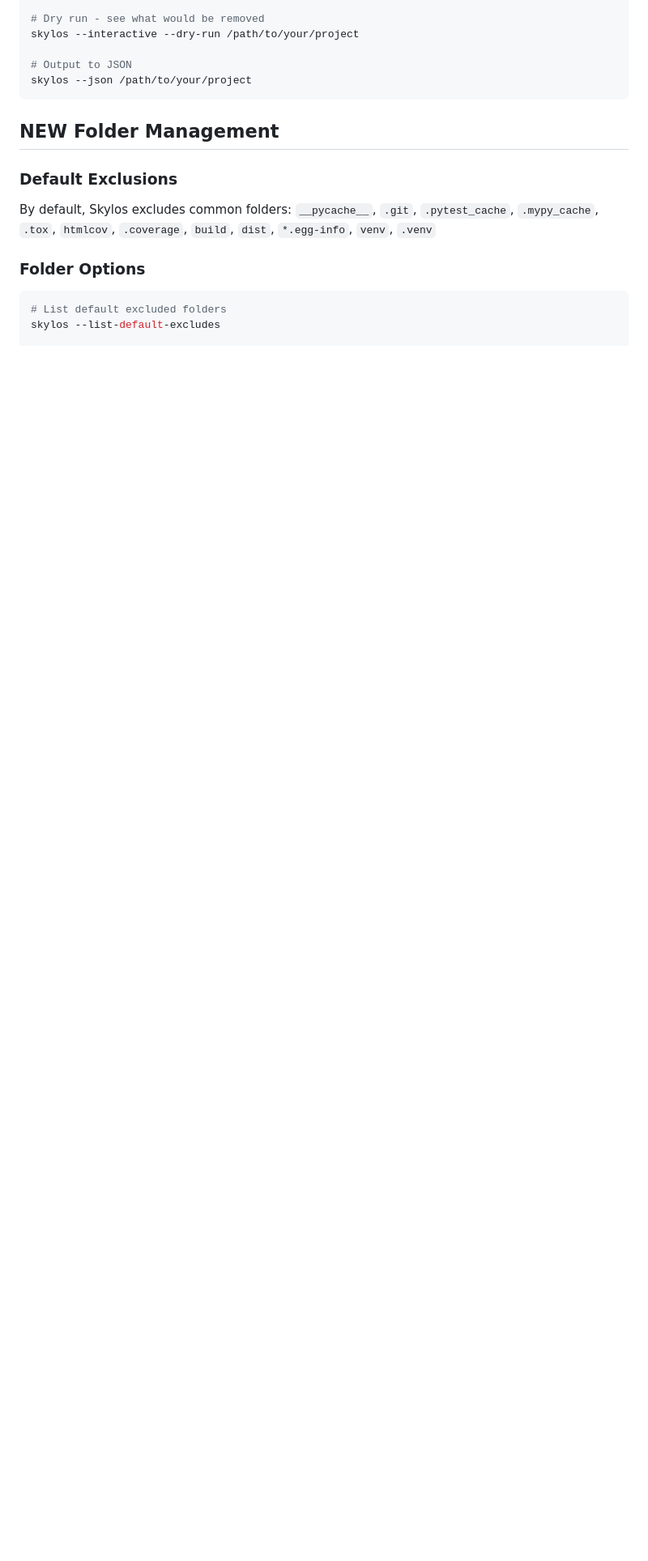
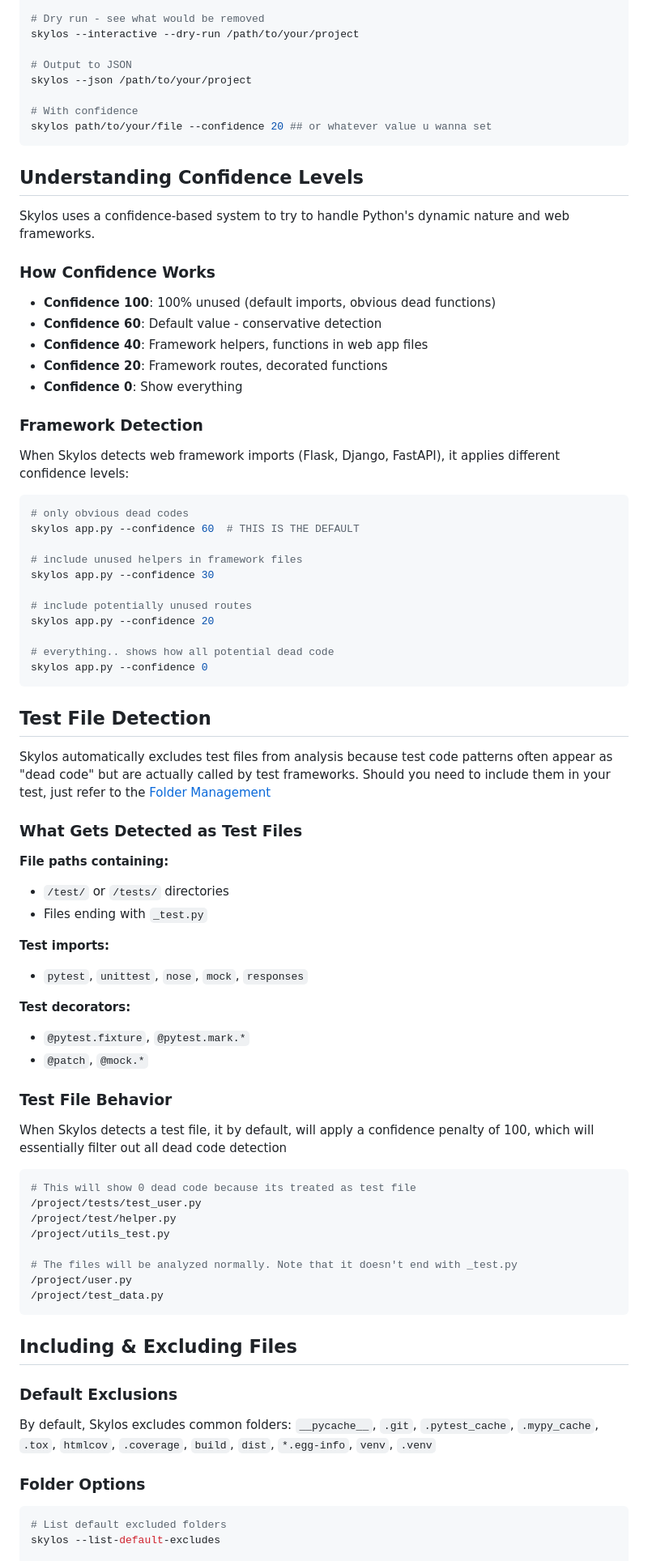
Before and after one commit to duriantaco/skylos, a Markdown page: README.md, the part around one of its changes. Shown at 81% size. Drawn GitHub-style; blank space fills up the shorter version.

Commit message:
fix: added new content for confidence + file exlcusion + test

````diff
--- a/README.md
+++ b/README.md
@@ -70,9 +94,74 @@ skylos --interactive --dry-run /path/to/your/project
 
 # Output to JSON
 skylos --json /path/to/your/project
+
+# With confidence
+skylos path/to/your/file --confidence 20 ## or whatever value u wanna set
 ```
 
-## **NEW** Folder Management
+## Understanding Confidence Levels
+
+Skylos uses a confidence-based system to try to handle Python's dynamic nature and web frameworks.
+
+### How Confidence Works
+
+- **Confidence 100**: 100% unused (default imports, obvious dead functions)
+- **Confidence 60**: Default value - conservative detection
+- **Confidence 40**: Framework helpers, functions in web app files
+- **Confidence 20**: Framework routes, decorated functions
+- **Confidence 0**: Show everything
+
+### Framework Detection
+
+When Skylos detects web framework imports (Flask, Django, FastAPI), it applies different confidence levels:
+
+```bash
+# only obvious dead codes
+skylos app.py --confidence 60  # THIS IS THE DEFAULT
+
+# include unused helpers in framework files
+skylos app.py --confidence 30
+
+# include potentially unused routes
+skylos app.py --confidence 20
+
+# everything.. shows how all potential dead code
+skylos app.py --confidence 0
+```
+
+## Test File Detection
+
+Skylos automatically excludes test files from analysis because test code patterns often appear as "dead code" but are actually called by test frameworks. Should you need to include them in your test, just refer to the [Folder Management](#folder-management)
+
+### What Gets Detected as Test Files
+
+**File paths containing:**
+- `/test/` or `/tests/` directories
+- Files ending with `_test.py`
+
+**Test imports:**
+- `pytest`, `unittest`, `nose`, `mock`, `responses`
+
+**Test decorators:**
+- `@pytest.fixture`, `@pytest.mark.*`
+- `@patch`, `@mock.*`
+
+### Test File Behavior
+
+When Skylos detects a test file, it by default, will apply a confidence penalty of 100, which will essentially filter out all dead code detection
+
+```bash
+# This will show 0 dead code because its treated as test file
+/project/tests/test_user.py
+/project/test/helper.py
+/project/utils_test.py
+
+# The files will be analyzed normally. Note that it doesn't end with _test.py
+/project/user.py
+/project/test_data.py
+```
+
+## Including & Excluding Files
 
 ### Default Exclusions
 By default, Skylos excludes common folders: `__pycache__`, `.git`, `.pytest_cache`, `.mypy_cache`, `.tox`, `htmlcov`, `.coverage`, `build`, `dist`, `*.egg-info`, `venv`, `.venv`
````
Also changed, not shown: other parts of README.md (+36 -6 lines).
